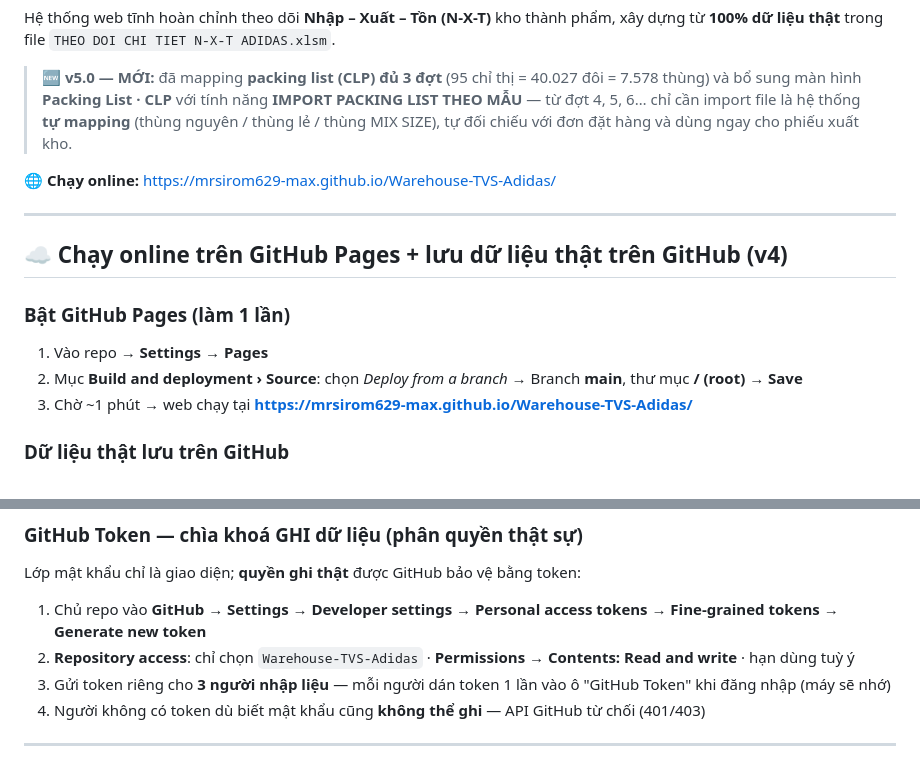
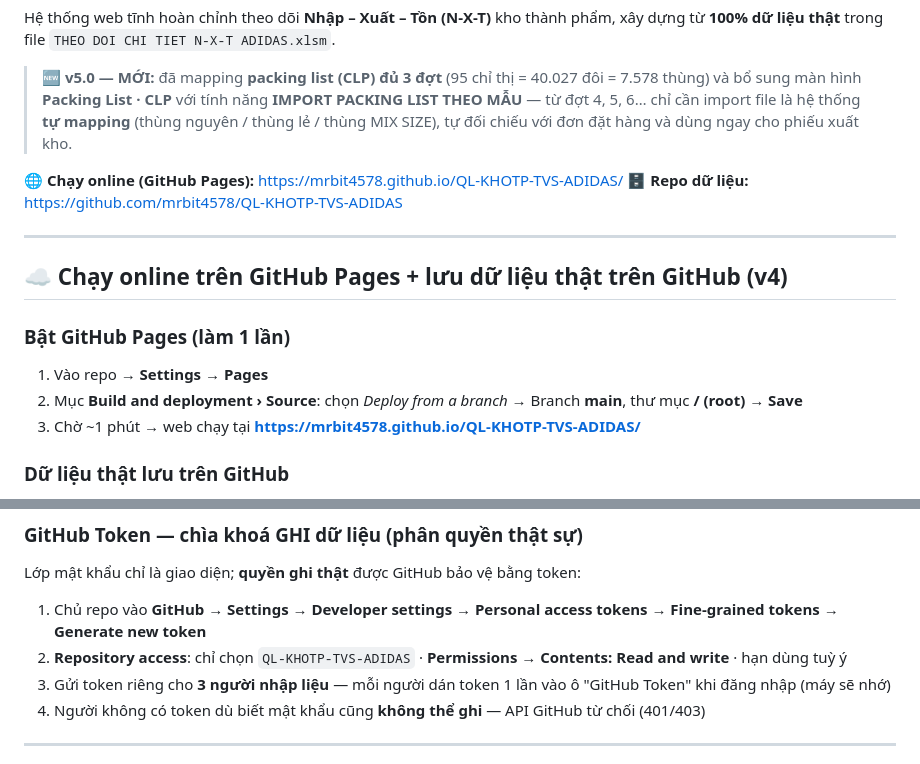
Before and after one commit to mrbit4578/QL-KHOTP-TVS-ADIDAS, a Markdown page: README.md, 2 parts joined by grey strips. Drawn GitHub-style.

Commit message:
README: cập nhật link GitHub Pages & repo dữ liệu về mrbit4578/QL-KHOTP-TVS-ADIDAS

```diff
--- a/README.md
+++ b/README.md
@@ -6,7 +6,8 @@ Hệ thống web tĩnh hoàn chỉnh theo dõi **Nhập – Xuất – Tồn (N-
 
 > 🆕 **v5.0 — MỚI:** đã mapping **packing list (CLP) đủ 3 đợt** (95 chỉ thị = 40.027 đôi = 7.578 thùng) và bổ sung màn hình **Packing List · CLP** với tính năng **IMPORT PACKING LIST THEO MẪU** — từ đợt 4, 5, 6… chỉ cần import file là hệ thống **tự mapping** (thùng nguyên / thùng lẻ / thùng MIX SIZE), tự đối chiếu với đơn đặt hàng và dùng ngay cho phiếu xuất kho.
 
-🌐 **Chạy online:** https://mrsirom629-max.github.io/Warehouse-TVS-Adidas/
+🌐 **Chạy online (GitHub Pages):** https://mrbit4578.github.io/QL-KHOTP-TVS-ADIDAS/
+🗄 **Repo dữ liệu:** https://github.com/mrbit4578/QL-KHOTP-TVS-ADIDAS
 
 ---
 
@@ -15,7 +16,7 @@ Hệ thống web tĩnh hoàn chỉnh theo dõi **Nhập – Xuất – Tồn (N-
 ### Bật GitHub Pages (làm 1 lần)
 1. Vào repo → **Settings → Pages**
 2. Mục **Build and deployment › Source**: chọn *Deploy from a branch* → Branch **main**, thư mục **/ (root)** → **Save**
-3. Chờ ~1 phút → web chạy tại **https://mrsirom629-max.github.io/Warehouse-TVS-Adidas/**
+3. Chờ ~1 phút → web chạy tại **https://mrbit4578.github.io/QL-KHOTP-TVS-ADIDAS/**
 
 ### Dữ liệu thật lưu trên GitHub
 - Toàn bộ dữ liệu nhập thêm (đơn hàng, nhập kho, phiếu xuất kho) lưu tại **`data/tvs-data.json`** trong repo
@@ -38,7 +39,7 @@ Hệ thống web tĩnh hoàn chỉnh theo dõi **Nhập – Xuất – Tồn (N-
 ### GitHub Token — chìa khoá GHI dữ liệu (phân quyền thật sự)
 Lớp mật khẩu chỉ là giao diện; **quyền ghi thật** được GitHub bảo vệ bằng token:
 1. Chủ repo vào **GitHub → Settings → Developer settings → Personal access tokens → Fine-grained tokens → Generate new token**
-2. **Repository access**: chỉ chọn `Warehouse-TVS-Adidas` · **Permissions → Contents: Read and write** · hạn dùng tuỳ ý
+2. **Repository access**: chỉ chọn `QL-KHOTP-TVS-ADIDAS` · **Permissions → Contents: Read and write** · hạn dùng tuỳ ý
 3. Gửi token riêng cho **3 người nhập liệu** — mỗi người dán token 1 lần vào ô "GitHub Token" khi đăng nhập (máy sẽ nhớ)
 4. Người không có token dù biết mật khẩu cũng **không thể ghi** — API GitHub từ chối (401/403)
 
```
